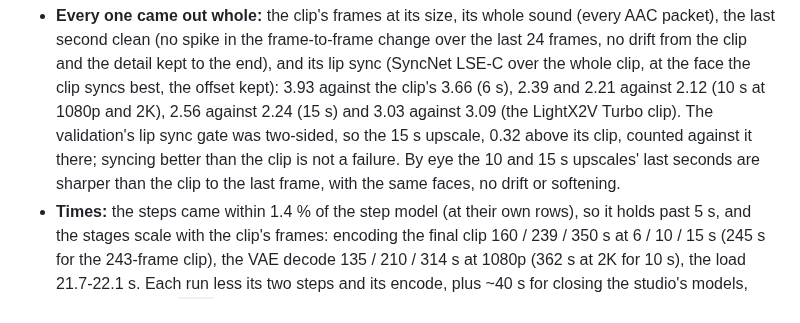
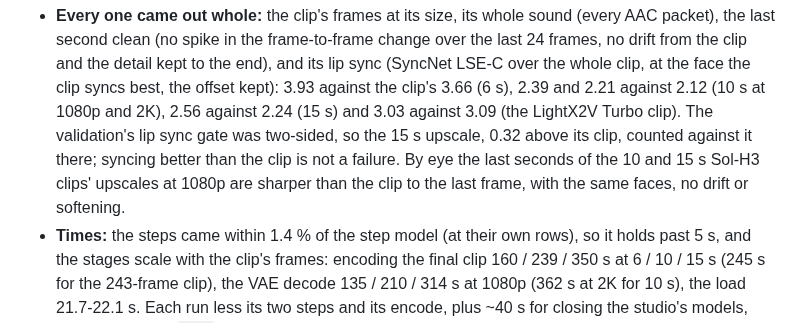
Before and after one commit to slogonomo/lf-studio, a Markdown page: docs/PERFORMANCE.md, the part around the change. GitHub-like rendering.

```diff
--- a/docs/PERFORMANCE.md
+++ b/docs/PERFORMANCE.md
@@ -576,8 +576,9 @@ overhead before and after its refit to these runs (below):
   the end), and its lip sync (SyncNet LSE-C over the whole clip, at the face the clip syncs best, the offset kept):
   3.93 against the clip's 3.66 (6 s), 2.39 and 2.21 against 2.12 (10 s at 1080p and 2K), 2.56 against 2.24 (15 s) and
   3.03 against 3.09 (the LightX2V Turbo clip). The validation's lip sync gate was two-sided, so the 15 s upscale,
-  0.32 above its clip, counted against it there; syncing better than the clip is not a failure. By eye the 10 and 15 s
-  upscales' last seconds are sharper than the clip to the last frame, with the same faces, no drift or softening.
+  0.32 above its clip, counted against it there; syncing better than the clip is not a failure. By eye the last seconds
+  of the 10 and 15 s Sol-H3 clips' upscales at 1080p are sharper than the clip to the last frame, with the same faces,
+  no drift or softening.
 - **Times:** the steps came within 1.4 % of the step model (at their own rows), so it holds past 5 s, and the stages
   scale with the clip's frames: encoding the final clip 160 / 239 / 350 s at 6 / 10 / 15 s (245 s for the 243-frame
   clip), the VAE decode 135 / 210 / 314 s at 1080p (362 s at 2K for 10 s), the load 21.7-22.1 s. Each run less its two
```
Also changed, not shown: README.md (+10 -10 lines).
